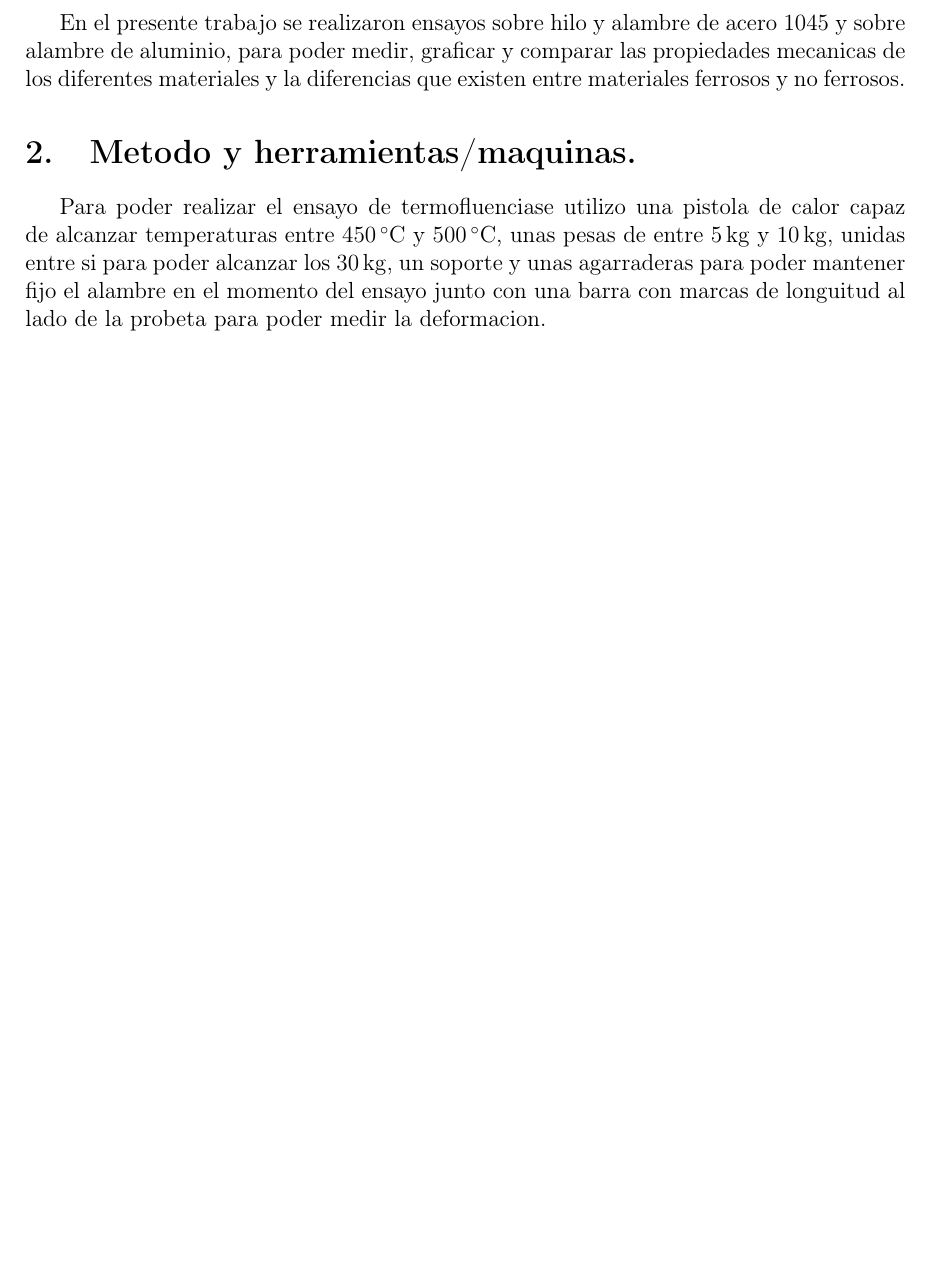
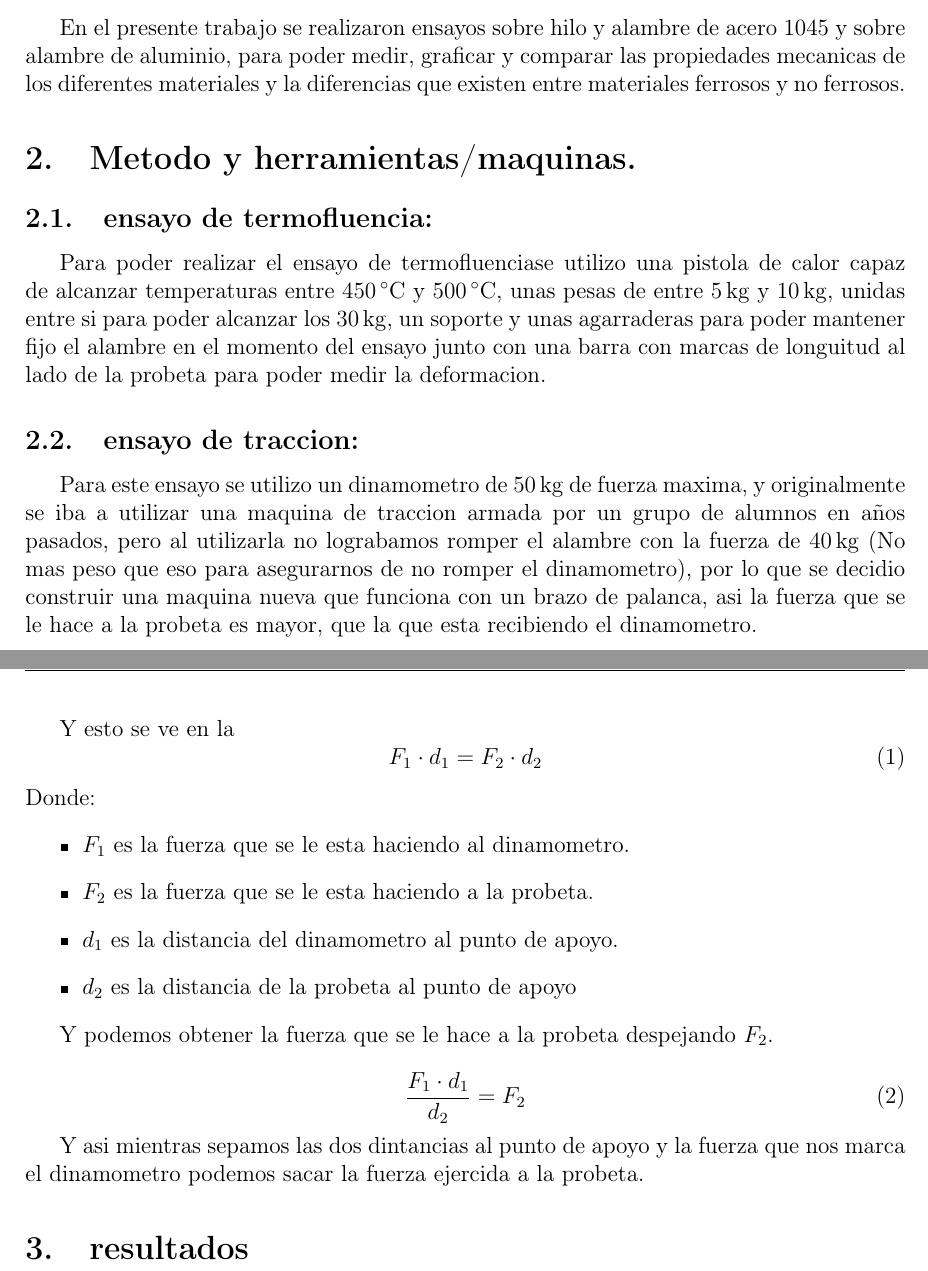
Before and after one commit to jgalaxi/latex, a LaTeX paper (Tp 3-05/main.tex): part of page 2 of 2 before the commit and two parts of pages 2 and 3 of 3 after it, the two joined at a grey line, cut so that both start at the same text, the shorter picture padded with empty space. Compiled offline with pdfLaTeX.

Commit message:
hfdsakjgdsakjfjsad

```diff
--- a/Tp 3-05/main.tex
+++ b/Tp 3-05/main.tex
@@ -58,10 +58,33 @@ En el presente trabajo se realizaron ensayos sobre hilo y alambre de acero 1045
 
 \section{Metodo y herramientas/maquinas.}
 
+\subsection{ensayo de termofluencia:}
 Para poder realizar el ensayo de termofluenciase utilizo una pistola de calor capaz de alcanzar temperaturas entre \SI{450}{\celsius} y \SI{500}{\celsius}, unas pesas de entre \SI{5}{\kilogram} y \SI{10}{\kilogram}, unidas entre si para poder alcanzar los \SI{30}{\kilogram}, un soporte y unas agarraderas para poder mantener fijo el alambre en el momento del ensayo junto con una barra con marcas de longuitud al lado de la probeta para poder medir la deformacion.
 
+\subsection{ensayo de traccion:}
+Para este ensayo se utilizo un dinamometro de \SI{50}{\kilogram} de fuerza maxima, y originalmente se iba a utilizar una maquina de traccion armada por un grupo de alumnos en años pasados, pero al utilizarla no lograbamos romper el alambre con la fuerza de \SI{40}{\kilogram} (No mas peso que eso para asegurarnos de no romper el dinamometro), por lo que se decidio construir una maquina nueva que funciona con un brazo de palanca, asi la fuerza que se le hace a la probeta es mayor, que la que esta recibiendo el dinamometro.
+
+Y esto se ve en la
+\begin{equation}
+    F_1\cdot d_1 = F_2\cdot d_2
+\end{equation}
+Donde:
+\begin{itemize}
+    \item $F_1$ es la fuerza que se le esta haciendo al dinamometro.
+    \item $F_2$ es la fuerza que se le esta haciendo a la probeta.
+    \item $d_1$ es la distancia del dinamometro al punto de apoyo.
+    \item $d_2$ es la distancia de la probeta al punto de apoyo
+\end{itemize}
+
+Y podemos obtener la fuerza que se le hace a la probeta despejando $F_2$.
+
+\begin{equation}
+    \frac{F_1\cdot d_1}{d_2} = F_2
+\end{equation}
+
+Y asi mientras sepamos las dos dintancias al punto de apoyo y la fuerza que nos marca el dinamometro podemos sacar la fuerza ejercida a la probeta.
 
 
-\
+\section{resultados}
 
 \end{document}
```
